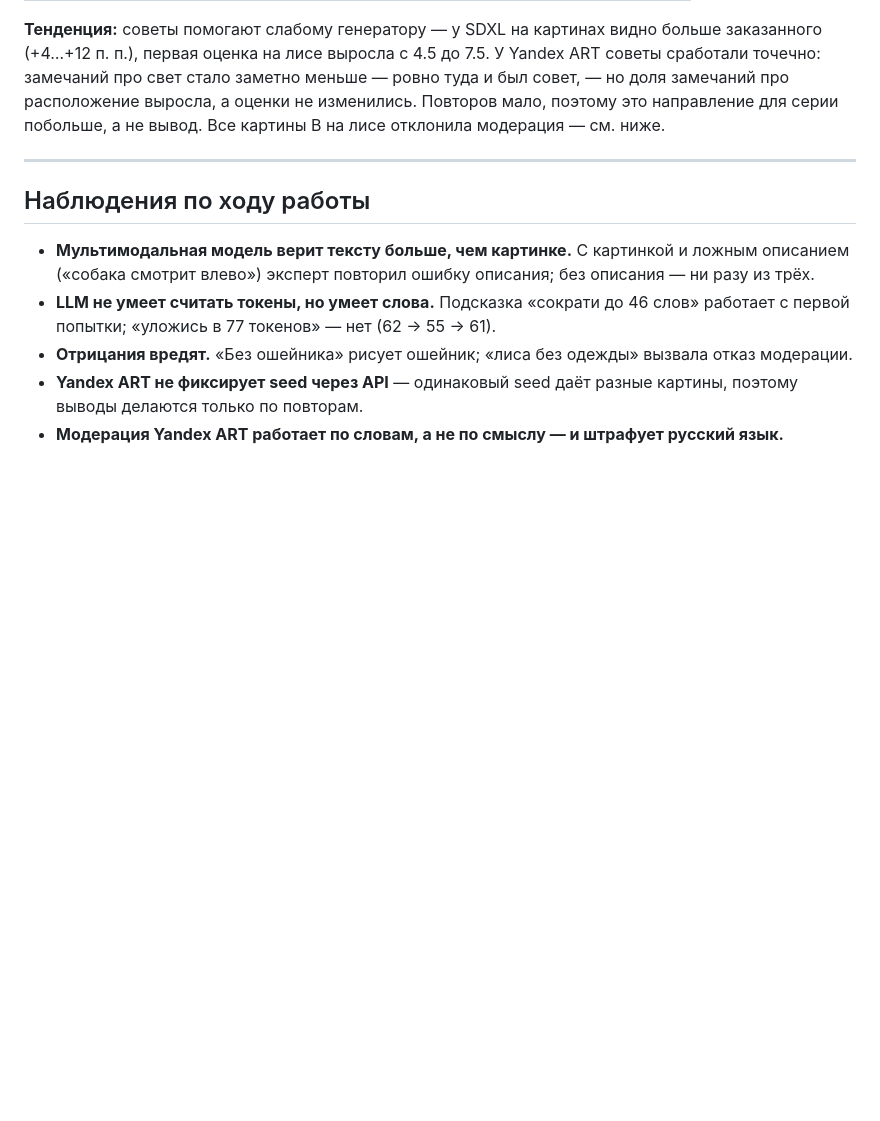
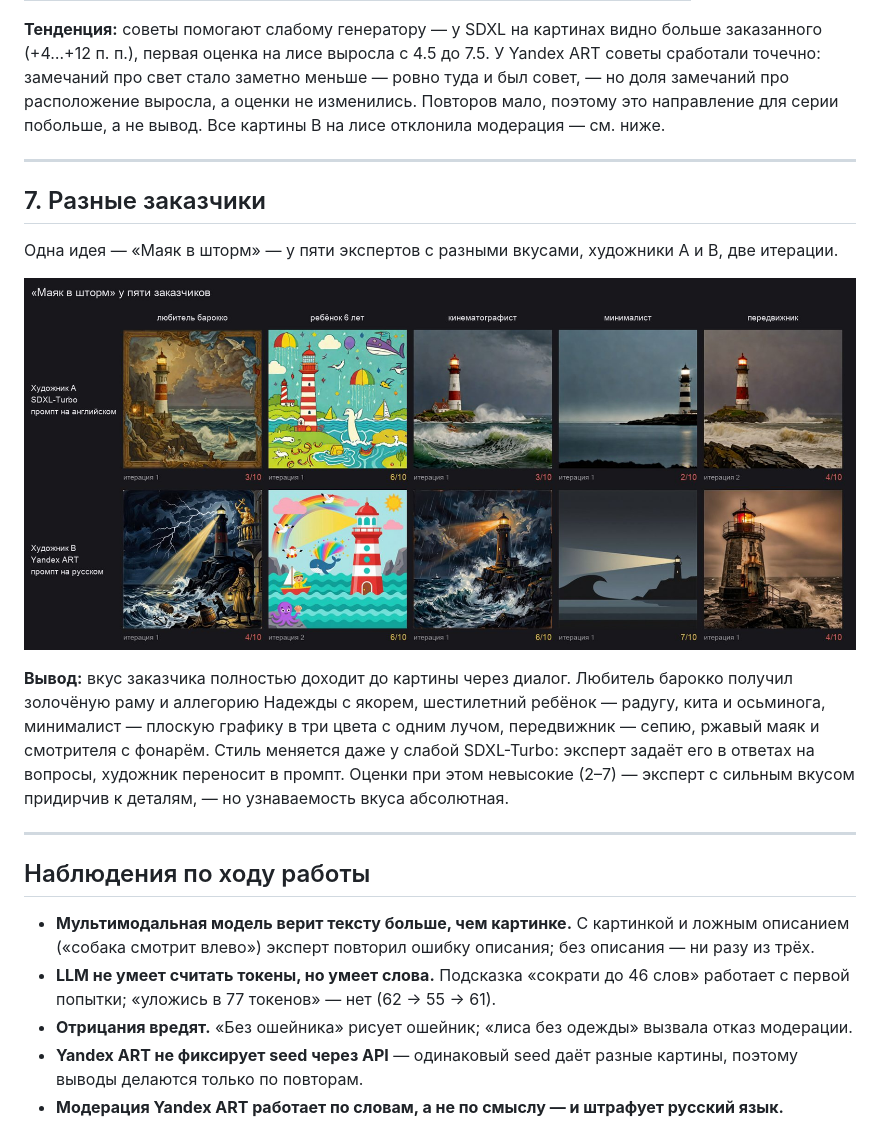
Before and after one commit to MaksHarunzhin/Agent-Artist, a Markdown page: docs/results.md, the part around the change. Rendered like a GitHub page; pictures changed too: docs/media/clients_gallery.jpg (added); blank space fills up the shorter version.

Commit message:
results: разные заказчики — вкус полностью доходит до картины

```diff
--- a/docs/results.md
+++ b/docs/results.md
@@ -193,6 +193,21 @@ SDXL-Turbo — оставить 3–4 главных объекта, Yandex ART
 
 ---
 
+## 7. Разные заказчики
+
+Одна идея — «Маяк в шторм» — у пяти экспертов с разными вкусами, художники A и B, две итерации.
+
+![«Маяк в шторм» у пяти заказчиков](media/clients_gallery.jpg)
+
+**Вывод:** вкус заказчика полностью доходит до картины через диалог. Любитель барокко получил
+золочёную раму и аллегорию Надежды с якорем, шестилетний ребёнок — радугу, кита и осьминога,
+минималист — плоскую графику в три цвета с одним лучом, передвижник — сепию, ржавый маяк и
+смотрителя с фонарём. Стиль меняется даже у слабой SDXL-Turbo: эксперт задаёт его в ответах на
+вопросы, художник переносит в промпт. Оценки при этом невысокие (2–7) — эксперт с сильным вкусом
+придирчив к деталям, — но узнаваемость вкуса абсолютная.
+
+---
+
 ## Наблюдения по ходу работы
 
 - **Мультимодальная модель верит тексту больше, чем картинке.** С картинкой и ложным описанием
```
